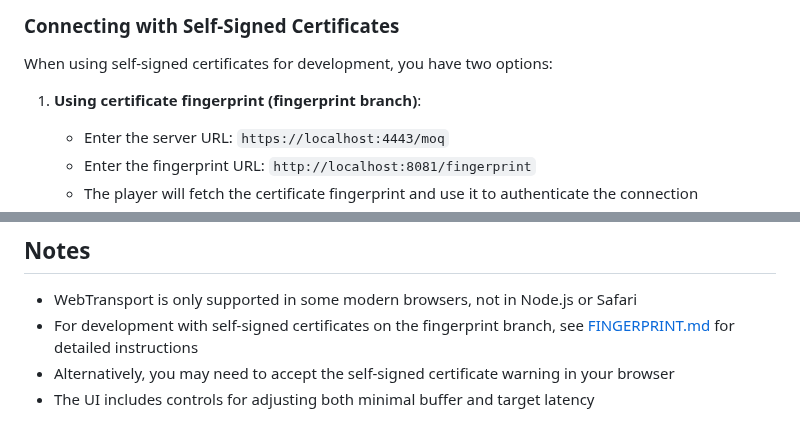
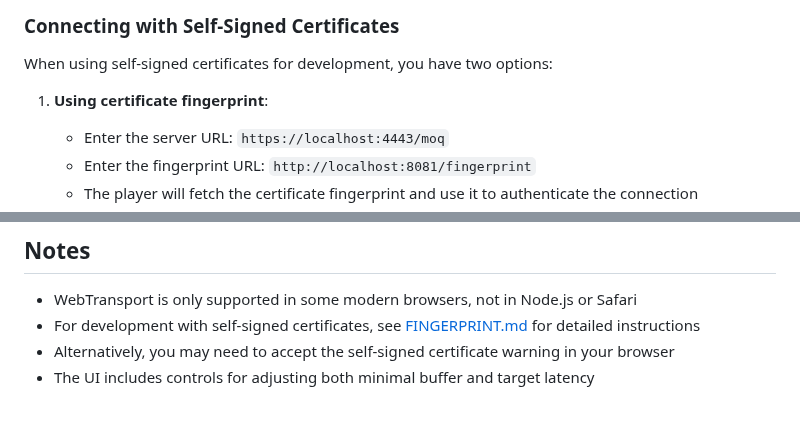
Before and after one commit to Eyevinn/warp-player, a Markdown page: README.md, 2 parts joined by grey strips. GitHub-like rendering.

Commit message:
docs: remove obsolete branch references from documentation

```diff
--- a/README.md
+++ b/README.md
@@ -82,7 +82,7 @@ warp-player/
 
 When using self-signed certificates for development, you have two options:
 
-1. **Using certificate fingerprint (fingerprint branch)**:
+1. **Using certificate fingerprint**:
 
    - Enter the server URL: `https://localhost:4443/moq`
    - Enter the fingerprint URL: `http://localhost:8081/fingerprint`
@@ -263,7 +263,7 @@ Without proper NTP synchronization on both client and server, latency measuremen
 ## Notes
 
 - WebTransport is only supported in some modern browsers, not in Node.js or Safari
-- For development with self-signed certificates on the fingerprint branch, see [FINGERPRINT.md](FINGERPRINT.md) for detailed instructions
+- For development with self-signed certificates, see [FINGERPRINT.md](FINGERPRINT.md) for detailed instructions
 - Alternatively, you may need to accept the self-signed certificate warning in your browser
 - The UI includes controls for adjusting both minimal buffer and target latency
 
```
Also changed, not shown: FINGERPRINT.md (+0 -16 lines).
